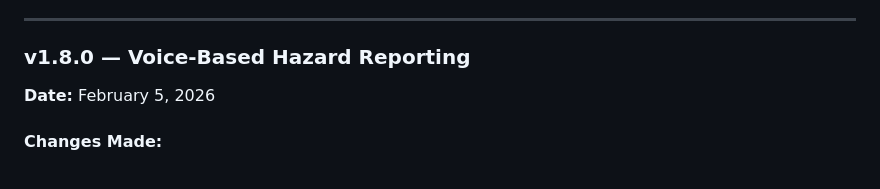
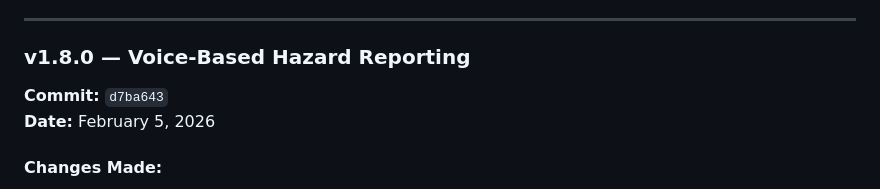
Before and after one commit to thesamotar/SafeMaps, a Markdown page: README.md, the part around the change. Rendered like a GitHub page.

Commit message:
docs: Add commit hash to v1.8.0 changelog entry

```diff
--- a/README.md
+++ b/README.md
@@ -330,6 +330,7 @@ SafeMaps/
 
 ### v1.8.0 — Voice-Based Hazard Reporting
 
+**Commit:** `d7ba643`
 **Date:** February 5, 2026
 
 #### Changes Made:
```
